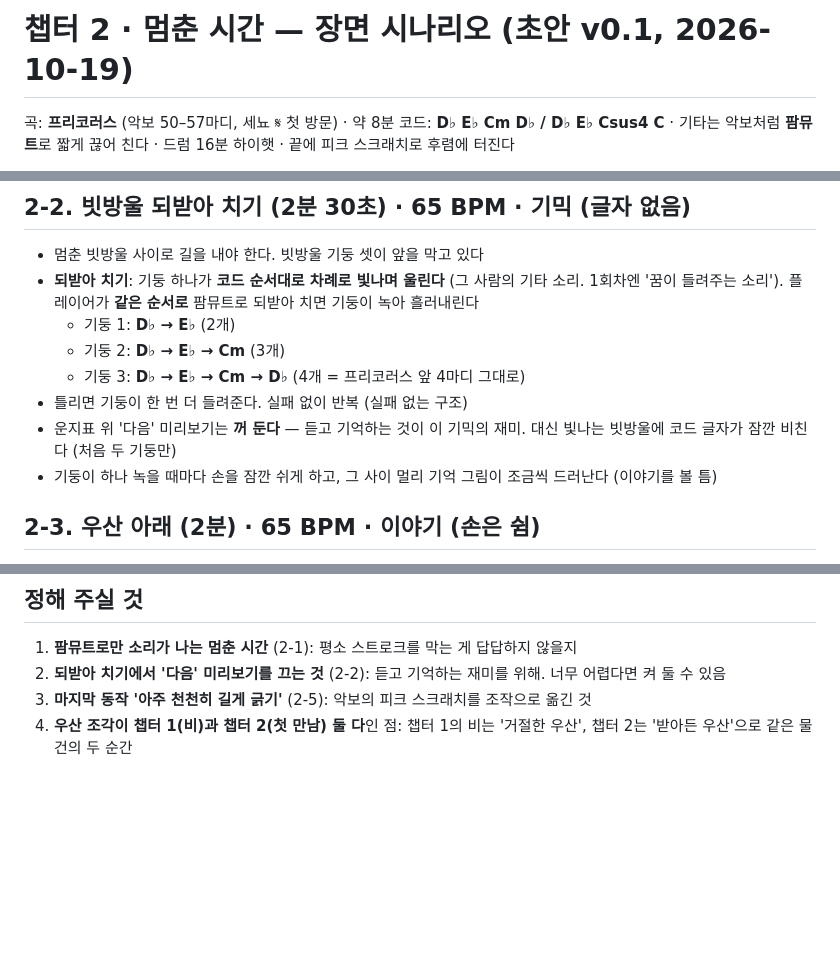
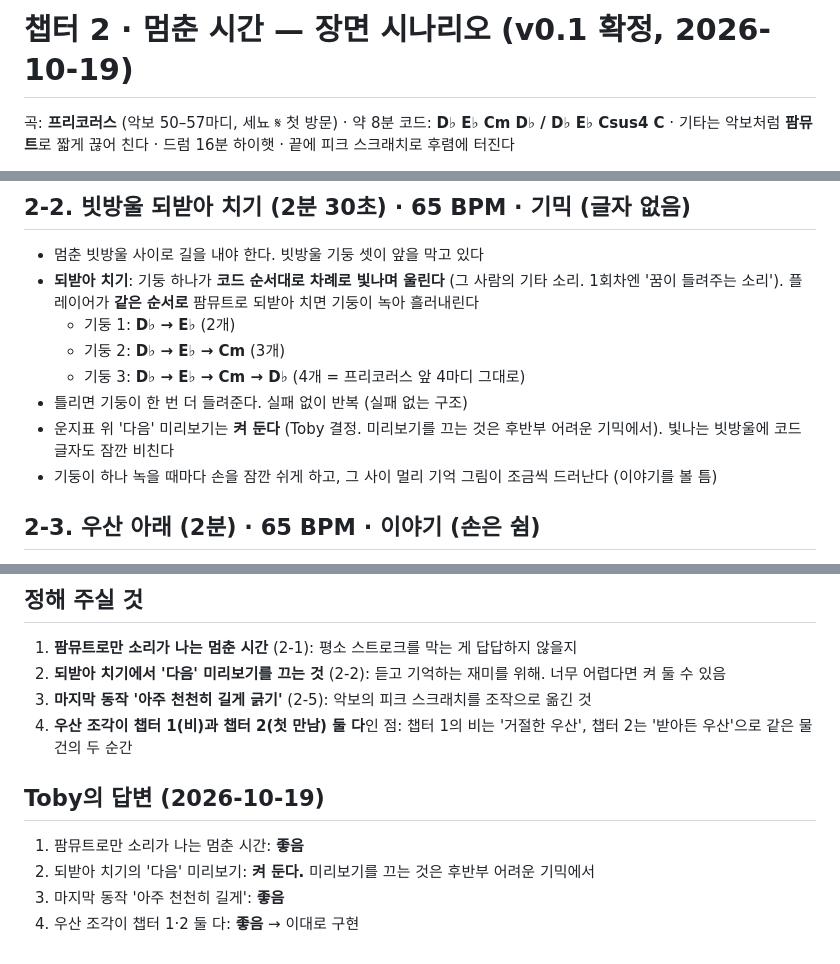
Before and after one commit to tobykey/pp-game, a Markdown page: docs/scenario-ch2.md, 3 parts joined by grey strips. GitHub-like rendering; blank space fills up the shorter version.

Commit message:
챕터 2 시나리오 확정 기록
Co-Authored-By: Claude Opus 5.5 <noreply@anthropic.com>

```diff
--- a/docs/scenario-ch2.md
+++ b/docs/scenario-ch2.md
@@ -1,4 +1,4 @@
-# 챕터 2 · 멈춘 시간 — 장면 시나리오 (초안 v0.1, 2026-10-19)
+# 챕터 2 · 멈춘 시간 — 장면 시나리오 (v0.1 확정, 2026-10-19)
 
 곡: **프리코러스** (악보 50–57마디, 세뇨 𝄋 첫 방문) · 약 8분
 코드: **D♭ E♭ Cm D♭ / D♭ E♭ Csus4 C** · 기타는 악보처럼 **팜뮤트**로 짧게 끊어 친다 · 드럼 16분 하이햇 · 끝에 피크 스크래치로 후렴에 터진다
@@ -34,7 +34,7 @@
   - 기둥 2: **D♭ → E♭ → Cm** (3개)
   - 기둥 3: **D♭ → E♭ → Cm → D♭** (4개 = 프리코러스 앞 4마디 그대로)
 - 틀리면 기둥이 한 번 더 들려준다. 실패 없이 반복 (실패 없는 구조)
-- 운지표 위 '다음' 미리보기는 **꺼 둔다** — 듣고 기억하는 것이 이 기믹의 재미. 대신 빛나는 빗방울에 코드 글자가 잠깐 비친다 (처음 두 기둥만)
+- 운지표 위 '다음' 미리보기는 **켜 둔다** (Toby 결정. 미리보기를 끄는 것은 후반부 어려운 기믹에서). 빛나는 빗방울에 코드 글자도 잠깐 비친다
 - 기둥이 하나 녹을 때마다 손을 잠깐 쉬게 하고, 그 사이 멀리 기억 그림이 조금씩 드러난다 (이야기를 볼 틈)
 
 ## 2-3. 우산 아래 (2분) · 65 BPM · **이야기 (손은 쉼)**
@@ -100,3 +100,10 @@
 2. **되받아 치기에서 '다음' 미리보기를 끄는 것** (2-2): 듣고 기억하는 재미를 위해. 너무 어렵다면 켜 둘 수 있음
 3. **마지막 동작 '아주 천천히 길게 긁기'** (2-5): 악보의 피크 스크래치를 조작으로 옮긴 것
 4. **우산 조각이 챕터 1(비)과 챕터 2(첫 만남) 둘 다**인 점: 챕터 1의 비는 '거절한 우산', 챕터 2는 '받아든 우산'으로 같은 물건의 두 순간
+
+## Toby의 답변 (2026-10-19)
+1. 팜뮤트로만 소리가 나는 멈춘 시간: **좋음**
+2. 되받아 치기의 '다음' 미리보기: **켜 둔다.** 미리보기를 끄는 것은 후반부 어려운 기믹에서
+3. 마지막 동작 '아주 천천히 길게': **좋음**
+4. 우산 조각이 챕터 1·2 둘 다: **좋음**
+→ 이대로 구현
```
